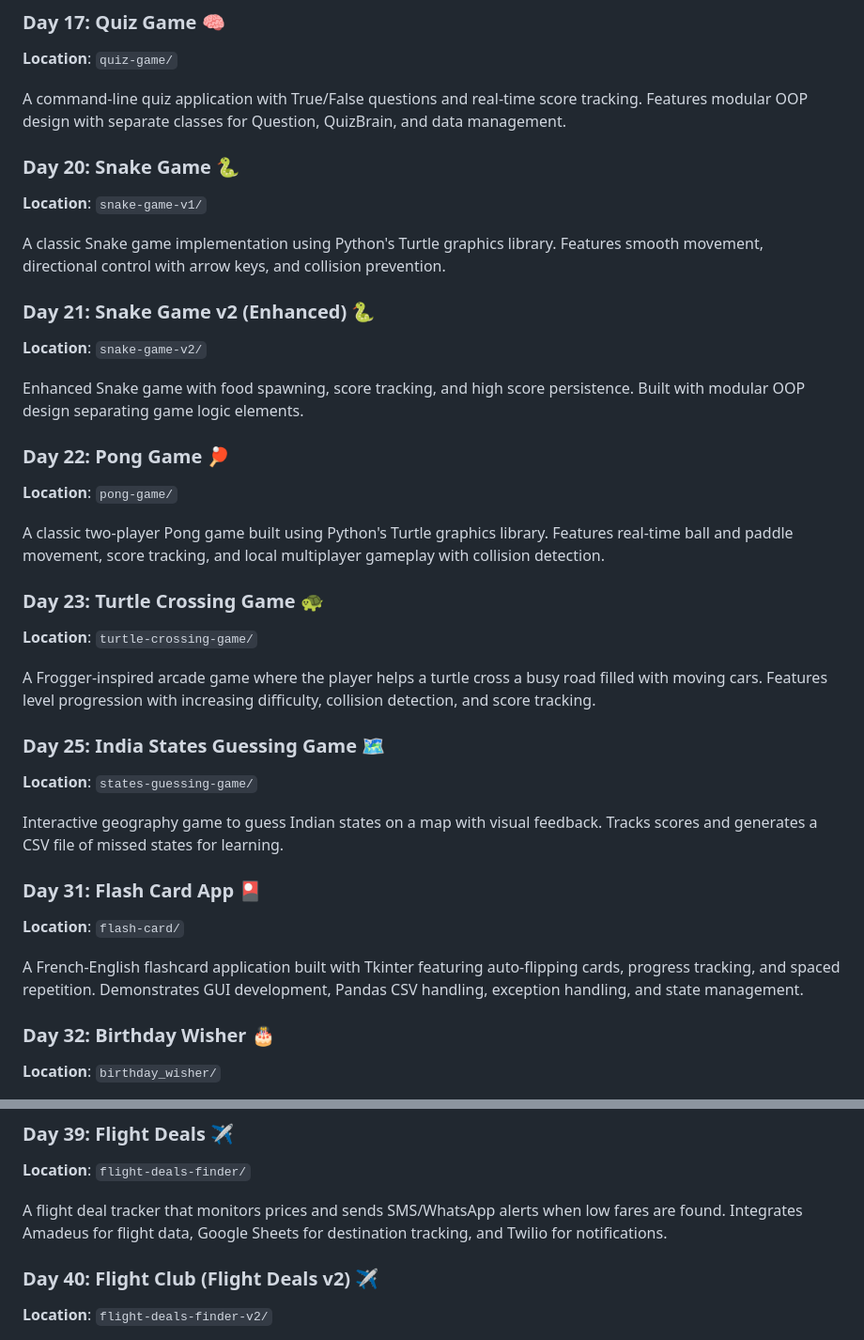
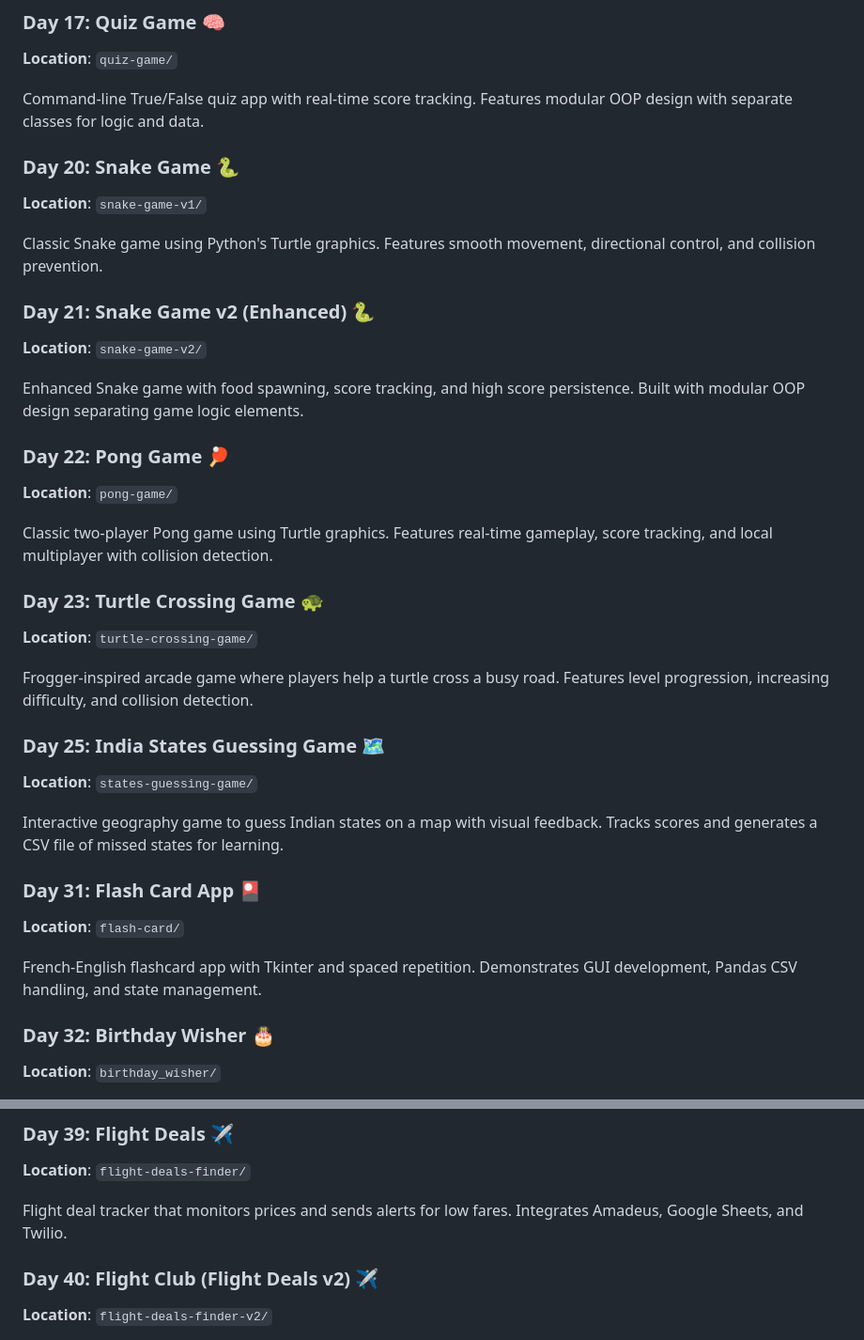
Before and after one commit to SomveerKr/python-learning-projects, a Markdown page: README.md, 2 parts joined by grey strips. Shown at 94% size. GitHub-like rendering.

Commit message:
concise every project description

```diff
--- a/README.md
+++ b/README.md
@@ -53,13 +53,13 @@ Enhanced OOP-based coffee machine simulator with modular design. Features separa
 
 **Location**: `quiz-game/`
 
-A command-line quiz application with True/False questions and real-time score tracking. Features modular OOP design with separate classes for Question, QuizBrain, and data management.
+Command-line True/False quiz app with real-time score tracking. Features modular OOP design with separate classes for logic and data.
 
 ### Day 20: Snake Game 🐍
 
 **Location**: `snake-game-v1/`
 
-A classic Snake game implementation using Python's Turtle graphics library. Features smooth movement, directional control with arrow keys, and collision prevention.
+Classic Snake game using Python's Turtle graphics. Features smooth movement, directional control, and collision prevention.
 
 ### Day 21: Snake Game v2 (Enhanced) 🐍
 
@@ -71,13 +71,13 @@ Enhanced Snake game with food spawning, score tracking, and high score persisten
 
 **Location**: `pong-game/`
 
-A classic two-player Pong game built using Python's Turtle graphics library. Features real-time ball and paddle movement, score tracking, and local multiplayer gameplay with collision detection.
+Classic two-player Pong game using Turtle graphics. Features real-time gameplay, score tracking, and local multiplayer with collision detection.
 
 ### Day 23: Turtle Crossing Game 🐢
 
 **Location**: `turtle-crossing-game/`
 
-A Frogger-inspired arcade game where the player helps a turtle cross a busy road filled with moving cars. Features level progression with increasing difficulty, collision detection, and score tracking.
+Frogger-inspired arcade game where players help a turtle cross a busy road. Features level progression, increasing difficulty, and collision detection.
 
 ### Day 25: India States Guessing Game 🗺️
 
@@ -89,7 +89,7 @@ Interactive geography game to guess Indian states on a map with visual feedback.
 
 **Location**: `flash-card/`
 
-A French-English flashcard application built with Tkinter featuring auto-flipping cards, progress tracking, and spaced repetition. Demonstrates GUI development, Pandas CSV handling, exception handling, and state management.
+French-English flashcard app with Tkinter and spaced repetition. Demonstrates GUI development, Pandas CSV handling, and state management.
 
 ### Day 32: Birthday Wisher 🎂
 
@@ -125,7 +125,7 @@ Workout logger using Natural Language Processing to track exercises in Google Sh
 
 **Location**: `flight-deals-finder/`
 
-A flight deal tracker that monitors prices and sends SMS/WhatsApp alerts when low fares are found. Integrates Amadeus for flight data, Google Sheets for destination tracking, and Twilio for notifications.
+Flight deal tracker that monitors prices and sends alerts for low fares. Integrates Amadeus, Google Sheets, and Twilio.
 
 ### Day 40: Flight Club (Flight Deals v2) ✈️
 
```
